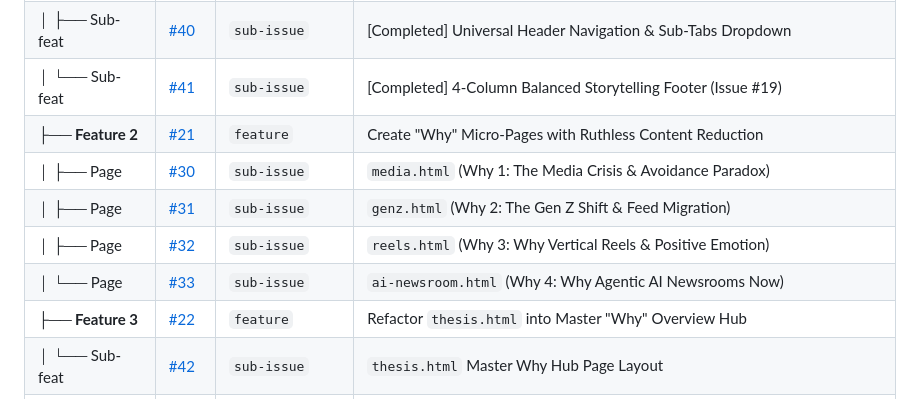
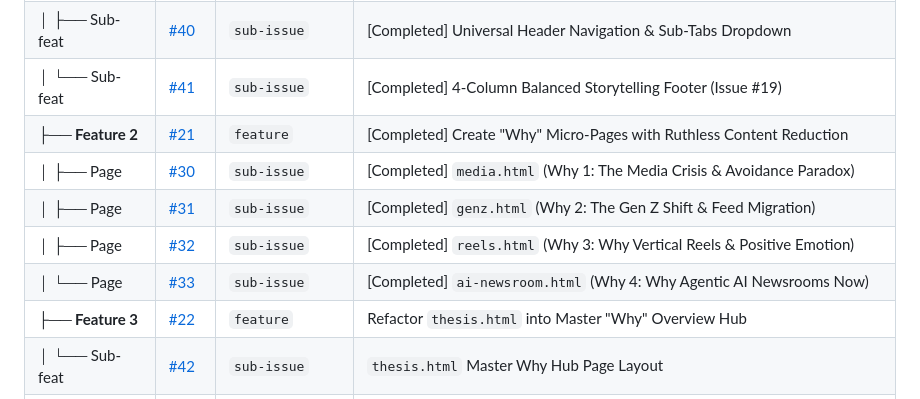
Before and after one commit to Khabarwaani/Website, a Markdown page: README.md, the part around the change. Drawn GitHub-style.

Commit message:
docs: update roadmap marking Feature #21 and sub-issues #30, #31, #32, #33 completed

```diff
--- a/README.md
+++ b/README.md
@@ -85,11 +85,11 @@ All project work in Khabarwaani follows a strict 3-tier parent-child relationshi
 | ├── **Feature 1** | [#20](https://github.com/Khabarwaani/Website/issues/20) | `feature` | [Completed] Universal Navigation Dropdown & 4-Column Footer System (Issue #19) |
 | │   ├── Sub-feat | [#40](https://github.com/Khabarwaani/Website/issues/40) | `sub-issue` | [Completed] Universal Header Navigation & Sub-Tabs Dropdown |
 | │   └── Sub-feat | [#41](https://github.com/Khabarwaani/Website/issues/41) | `sub-issue` | [Completed] 4-Column Balanced Storytelling Footer (Issue #19) |
-| ├── **Feature 2** | [#21](https://github.com/Khabarwaani/Website/issues/21) | `feature` | Create "Why" Micro-Pages with Ruthless Content Reduction |
-| │   ├── Page | [#30](https://github.com/Khabarwaani/Website/issues/30) | `sub-issue` | `media.html` (Why 1: The Media Crisis & Avoidance Paradox) |
-| │   ├── Page | [#31](https://github.com/Khabarwaani/Website/issues/31) | `sub-issue` | `genz.html` (Why 2: The Gen Z Shift & Feed Migration) |
-| │   ├── Page | [#32](https://github.com/Khabarwaani/Website/issues/32) | `sub-issue` | `reels.html` (Why 3: Why Vertical Reels & Positive Emotion) |
-| │   └── Page | [#33](https://github.com/Khabarwaani/Website/issues/33) | `sub-issue` | `ai-newsroom.html` (Why 4: Why Agentic AI Newsrooms Now) |
+| ├── **Feature 2** | [#21](https://github.com/Khabarwaani/Website/issues/21) | `feature` | [Completed] Create "Why" Micro-Pages with Ruthless Content Reduction |
+| │   ├── Page | [#30](https://github.com/Khabarwaani/Website/issues/30) | `sub-issue` | [Completed] `media.html` (Why 1: The Media Crisis & Avoidance Paradox) |
+| │   ├── Page | [#31](https://github.com/Khabarwaani/Website/issues/31) | `sub-issue` | [Completed] `genz.html` (Why 2: The Gen Z Shift & Feed Migration) |
+| │   ├── Page | [#32](https://github.com/Khabarwaani/Website/issues/32) | `sub-issue` | [Completed] `reels.html` (Why 3: Why Vertical Reels & Positive Emotion) |
+| │   └── Page | [#33](https://github.com/Khabarwaani/Website/issues/33) | `sub-issue` | [Completed] `ai-newsroom.html` (Why 4: Why Agentic AI Newsrooms Now) |
 | ├── **Feature 3** | [#22](https://github.com/Khabarwaani/Website/issues/22) | `feature` | Refactor `thesis.html` into Master "Why" Overview Hub |
 | │   └── Sub-feat | [#42](https://github.com/Khabarwaani/Website/issues/42) | `sub-issue` | `thesis.html` Master Why Hub Page Layout |
 | ├── **Feature 4** | [#23](https://github.com/Khabarwaani/Website/issues/23) | `feature` | Aggressive Content Pruning & Tab Navigation on "HOW" Pages |
```
